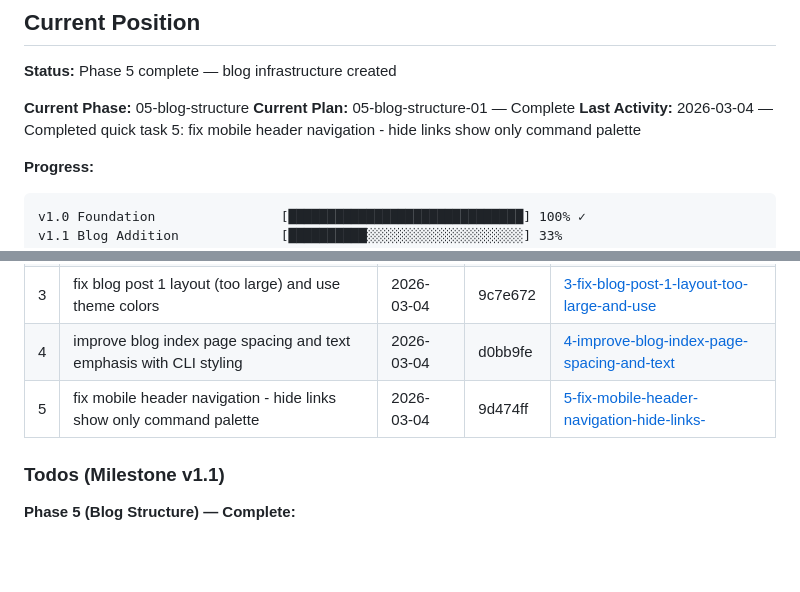
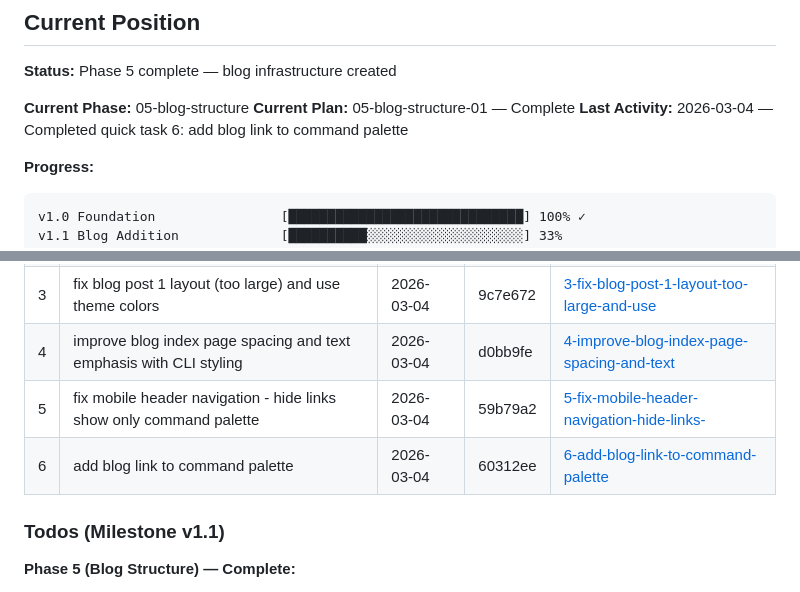
Before and after one commit to isaaceliape/portfolio_2026, a Markdown page: .planning/STATE.md, 2 parts joined by grey strips. GitHub-like rendering; blank space fills up the shorter version.

Commit message:
docs: complete quick task 6 — blog link in command palette

````diff
--- a/.planning/STATE.md
+++ b/.planning/STATE.md
@@ -34,7 +34,7 @@
 
 **Current Phase:** 05-blog-structure
 **Current Plan:** 05-blog-structure-01 — Complete
-**Last Activity:** 2026-03-04 — Completed quick task 5: fix mobile header navigation - hide links show only command palette
+**Last Activity:** 2026-03-04 — Completed quick task 6: add blog link to command palette
 
 **Progress:**
 ```
@@ -109,7 +109,8 @@ None — milestone initialized.
 | 2 | add the blog link to the header nav | 2026-03-04 | 064add6 | [2-add-the-blog-link-to-the-header-nav](./quick/2-add-the-blog-link-to-the-header-nav/) |
 | 3 | fix blog post 1 layout (too large) and use theme colors | 2026-03-04 | 9c7e672 | [3-fix-blog-post-1-layout-too-large-and-use](./quick/3-fix-blog-post-1-layout-too-large-and-use/) |
 | 4 | improve blog index page spacing and text emphasis with CLI styling | 2026-03-04 | d0bb9fe | [4-improve-blog-index-page-spacing-and-text](./quick/4-improve-blog-index-page-spacing-and-text/) |
-| 5 | fix mobile header navigation - hide links show only command palette | 2026-03-04 | 9d474ff | [5-fix-mobile-header-navigation-hide-links-](./quick/5-fix-mobile-header-navigation-hide-links-/) |
+| 5 | fix mobile header navigation - hide links show only command palette | 2026-03-04 | 59b79a2 | [5-fix-mobile-header-navigation-hide-links-](./quick/5-fix-mobile-header-navigation-hide-links-/) |
+| 6 | add blog link to command palette | 2026-03-04 | 60312ee | [6-add-blog-link-to-command-palette](./quick/6-add-blog-link-to-command-palette/) |
 
 ### Todos (Milestone v1.1)
 
````
Also changed, not shown: 1 other file.
